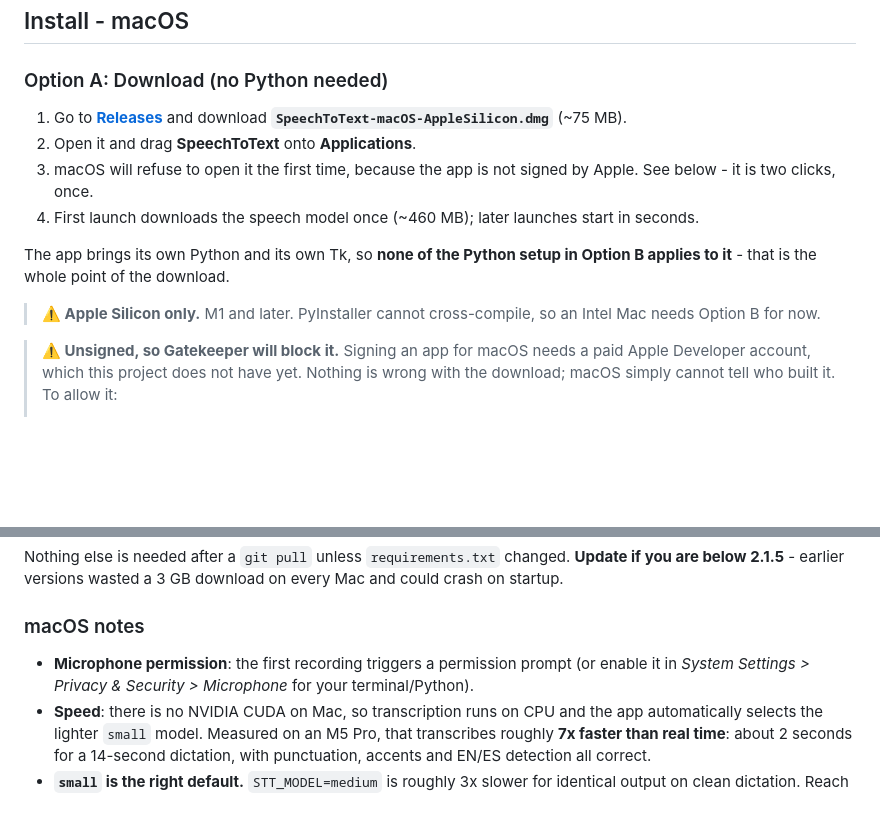
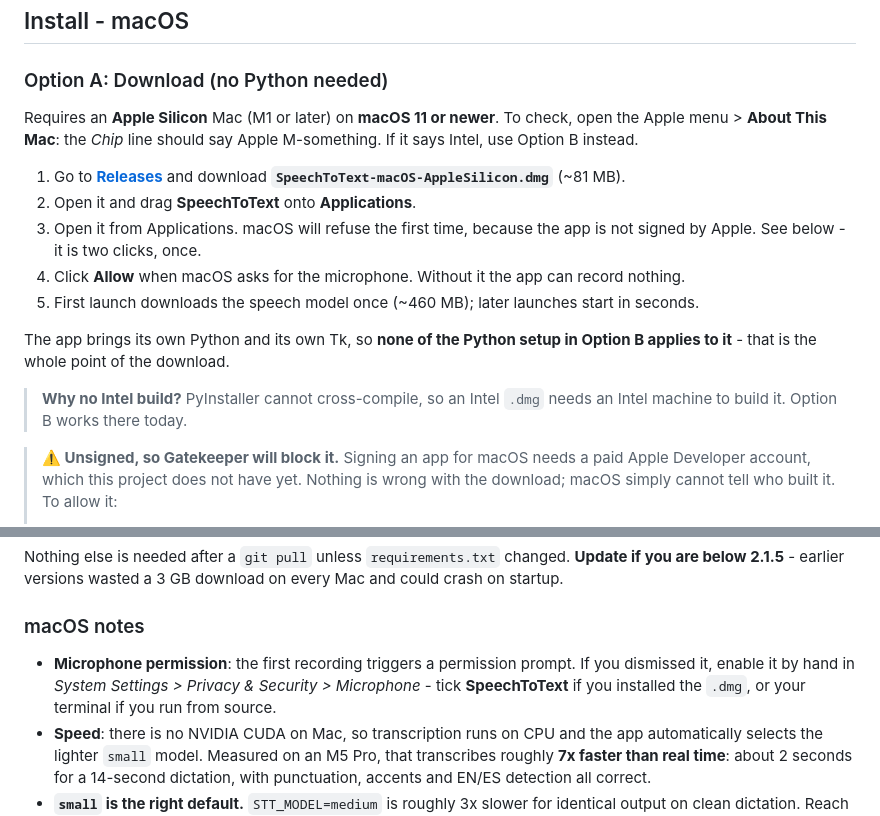
Before and after one commit to mondragon-developer/easy-bilingual-voice-to-text, a Markdown page: README.md, 2 parts joined by grey strips. Rendered like a GitHub page; blank space fills up the shorter version.

Commit message:
docs: state the Mac requirements before the download, not after
The macOS install steps assumed you already knew the download would work on
your machine. "Apple Silicon only" sat in a callout below the numbered steps,
so an Intel Mac owner found out after fetching 81 MB. Requirements now lead:
chip, minimum macOS, and how to check both.

Also:
- microphone permission is a step, and the macOS note names SpeechToText in
  Privacy & Security rather than only "your terminal/Python", which was the
  source-install case and wrong for the .dmg
- step 3 says to open it from Applications, which is where Gatekeeper refuses
- size corrected to ~81 MB in README and RELEASE_NOTES; ~75 MB was an estimate
  made before the build existed
- link points at releases/latest instead of the releases index

```diff
--- a/README.md
+++ b/README.md
@@ -58,19 +58,25 @@ drivers; otherwise the app automatically uses CPU mode.
 
 ### Option A: Download (no Python needed)
 
-1. Go to [**Releases**](../../releases) and download
-   **`SpeechToText-macOS-AppleSilicon.dmg`** (~75 MB).
+Requires an **Apple Silicon** Mac (M1 or later) on **macOS 11 or newer**. To
+check, open the Apple menu > **About This Mac**: the *Chip* line should say
+Apple M-something. If it says Intel, use Option B instead.
+
+1. Go to [**Releases**](../../releases/latest) and download
+   **`SpeechToText-macOS-AppleSilicon.dmg`** (~81 MB).
 2. Open it and drag **SpeechToText** onto **Applications**.
-3. macOS will refuse to open it the first time, because the app is not signed
-   by Apple. See below - it is two clicks, once.
-4. First launch downloads the speech model once (~460 MB); later launches start
+3. Open it from Applications. macOS will refuse the first time, because the app
+   is not signed by Apple. See below - it is two clicks, once.
+4. Click **Allow** when macOS asks for the microphone. Without it the app can
+   record nothing.
+5. First launch downloads the speech model once (~460 MB); later launches start
    in seconds.
 
 The app brings its own Python and its own Tk, so **none of the Python setup in
 Option B applies to it** - that is the whole point of the download.
 
-> **⚠️ Apple Silicon only.** M1 and later. PyInstaller cannot cross-compile, so
-> an Intel Mac needs Option B for now.
+> **Why no Intel build?** PyInstaller cannot cross-compile, so an Intel `.dmg`
+> needs an Intel machine to build it. Option B works there today.
 
 > **⚠️ Unsigned, so Gatekeeper will block it.** Signing an app for macOS needs a
 > paid Apple Developer account, which this project does not have yet. Nothing is
@@ -188,7 +194,7 @@ every Mac and could crash on startup.
 
 ### macOS notes
 
-- **Microphone permission**: the first recording triggers a permission prompt (or enable it in *System Settings > Privacy & Security > Microphone* for your terminal/Python).
+- **Microphone permission**: the first recording triggers a permission prompt. If you dismissed it, enable it by hand in *System Settings > Privacy & Security > Microphone* - tick **SpeechToText** if you installed the `.dmg`, or your terminal if you run from source.
 - **Speed**: there is no NVIDIA CUDA on Mac, so transcription runs on CPU and the app automatically selects the lighter `small` model. Measured on an M5 Pro, that transcribes roughly **7x faster than real time**: about 2 seconds for a 14-second dictation, with punctuation, accents and EN/ES detection all correct.
 - **`small` is the right default.** `STT_MODEL=medium` is roughly 3x slower for identical output on clean dictation. Reach for it only if the app keeps mishearing you on hard audio (strong accent, background noise, unusual technical vocabulary).
 - **Global hotkeys** (Ctrl+Alt+R from other apps) are not available on macOS without running as root, so the app skips them entirely there. In-app shortcuts (Ctrl+R / Ctrl+S) still work.
```
Also changed, not shown: RELEASE_NOTES.md (+2 -2 lines).
